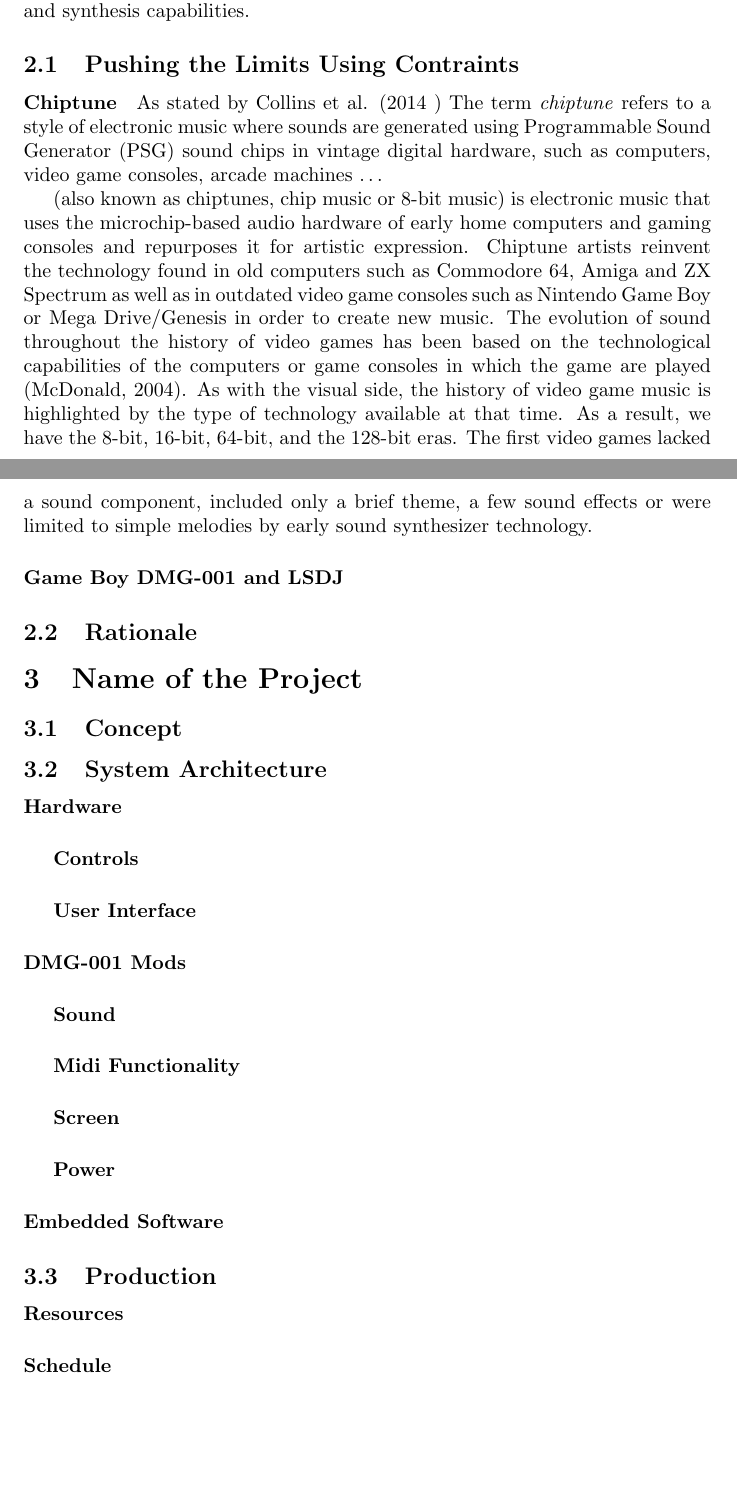
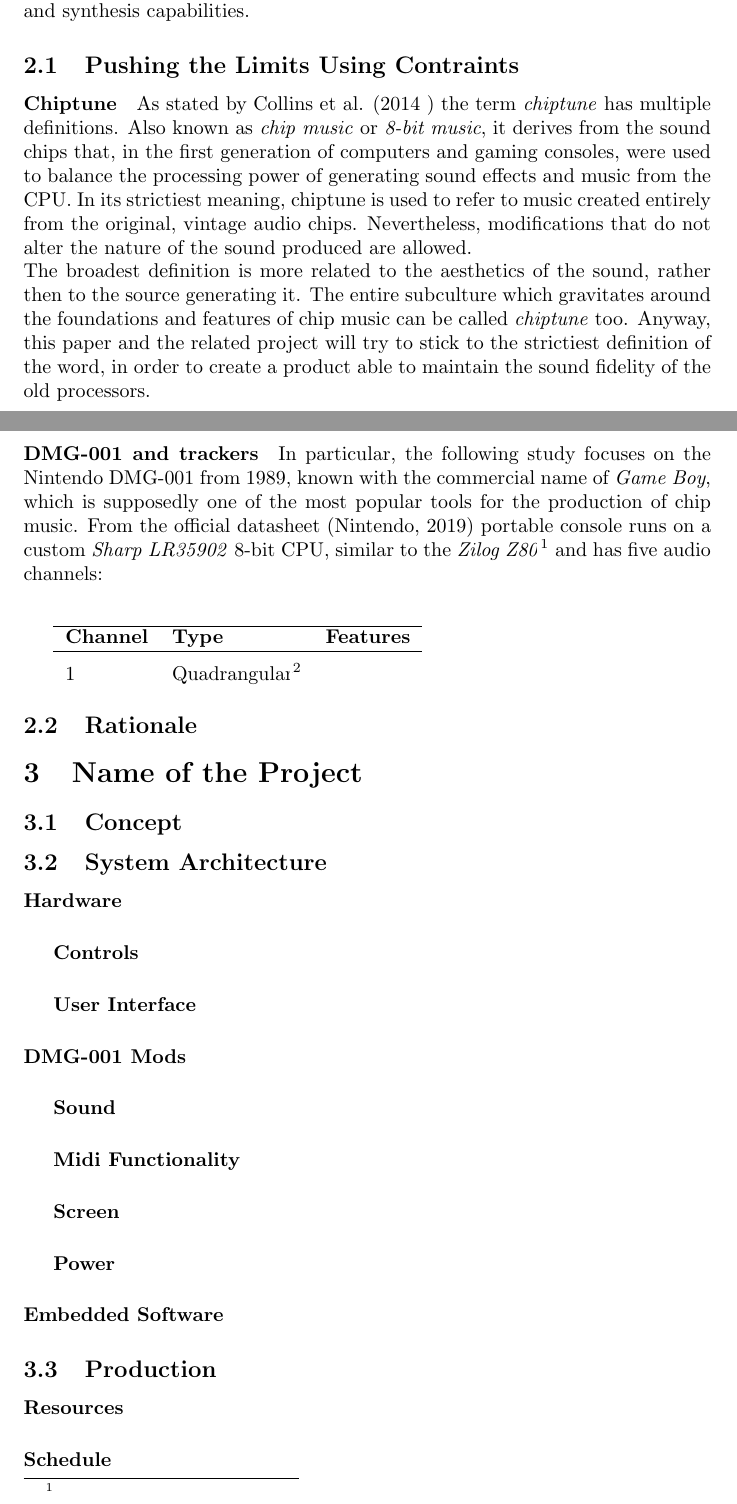
Before and after one commit to s-gregorini003/interfaces-and-interactivity, a LaTeX document (i&i-proposal/proposal.tex): two parts of pages 1 and 2 of 4, joined at a grey line, cut so that both start at the same text, the shorter picture padded with empty space. Compiled offline with pdfLaTeX.

Commit message:
chiptune completed, dmg and tracker wip

```diff
--- a/i&i-proposal/proposal.tex
+++ b/i&i-proposal/proposal.tex
@@ -9,6 +9,8 @@
 \usepackage[utf8]{inputenc}
 \usepackage{csquotes}
 \usepackage[english]{babel}
+\usepackage{xcolor}
+\usepackage[urlbordercolor=white, linkbordercolor=white]{hyperref}
 %\usepackage[style=authoryear]{biblatex}
 %\addbibresource{bibliography.bib}
 
@@ -68,25 +71,37 @@ written proposal and plan for this project. Your proposal should be around
 
     \subsection{Pushing the Limits Using Contraints} %WIP
         \paragraph{Chiptune}
-        As stated by Collins et al. (2014 )\nocite{COLLINS2014} The term \emph{chiptune} refers to a style of electronic music where
-        sounds are generated using Programmable Sound Generator (PSG) sound chips
-        in vintage digital hardware, such as computers, video game consoles, arcade machines \ldots
+        As stated by Collins et al. (2014 )\nocite{COLLINS2014} the term \emph{chiptune} has multiple
+        definitions. Also known as \emph{chip music} or \emph{8-bit music}, it derives from the sound chips that,
+         in the first generation of computers and gaming consoles,
+         were used to balance the processing power of generating sound effects and music from the
+        CPU. In its strictiest meaning, chiptune is used to refer to music created entirely from the original, vintage audio
+        chips. Nevertheless, modifications that do not alter the nature of the sound produced are allowed.\\
+        The broadest definition is more related to the aesthetics of the sound, rather then to the source
+        generating it. The entire subculture which gravitates around the foundations and features of chip
+        music can be called \emph{chiptune} too. Anyway, this paper and the related project will try to stick
+        to the strictiest definition of the word, in order to create a product able to maintain the sound fidelity
+        of the old processors.
 
-        (also known as chiptunes, chip music or 8-bit music) is electronic
-music that uses the microchip-based audio hardware of early home computers
-and gaming consoles and repurposes it for artistic expression. Chiptune artists
-reinvent the technology found in old computers such as Commodore 64,
-Amiga and ZX Spectrum as well as in outdated video game consoles such as
-Nintendo Game Boy or Mega Drive/Genesis in order to create new music.
-The evolution of sound throughout the history of video games has been
-based on the technological capabilities of the computers or game consoles
-in which the game are played (McDonald, 2004). As with the visual side,
-the history of video game music is highlighted by the type of technology
-available at that time. As a result, we have the 8-bit, 16-bit, 64-bit, and the
-128-bit eras. The first video games lacked a sound component, included only
-a brief theme, a few sound effects or were limited to simple melodies by early
-sound synthesizer technology.
-        \paragraph{Game Boy DMG-001 and LSDJ} %name
+        \paragraph{DMG-001 and trackers}
+        In particular, the following study focuses on the Nintendo DMG-001 from 1989, known with the commercial
+        name of \emph{Game Boy}, which is supposedly one of the most popular tools for the production of chip music.
+        From the official datasheet (Nintendo, 2019)\nocite{NINTENDO2019} portable console runs on a custom
+        \emph{Sharp LR35902} 8-bit CPU, similar to the \emph{Zilog Z80}\footnote{}
+        and has five audio channels:\\[10pt]
+
+
+        \begin{tabular}{l l l}
+            \hline
+            \textbf{Channel} & \textbf{Type} & \textbf{Features}\\
+            \hline \\[-6pt]
+            1 & Quadrangular\footnote{Also known as \emph{pulse wave} or \emph{square wave}} &
+
+        \end{tabular}
+
+        \nocite{MARQUEZ2014}
+
+
     \subsection{Rationale} %name
 
 
```
Also changed, not shown: i&i-proposal/bibliography.tex (+20 -1 lines), i&i-proposal/proposal.pdf, i&i-proposal/proposal.tex (1 more changed lines), 6 other files.
